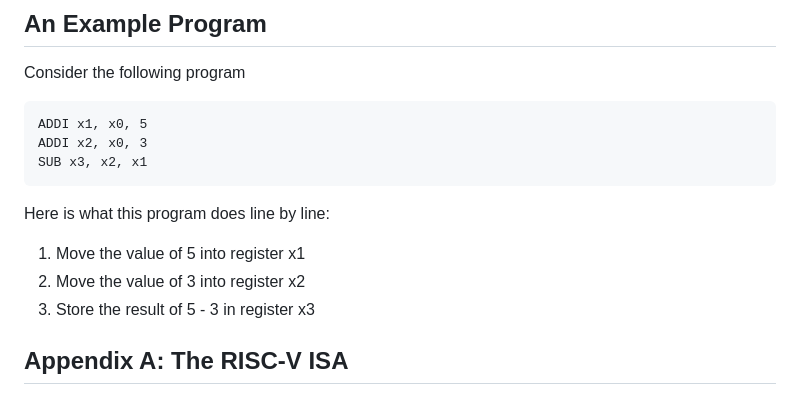
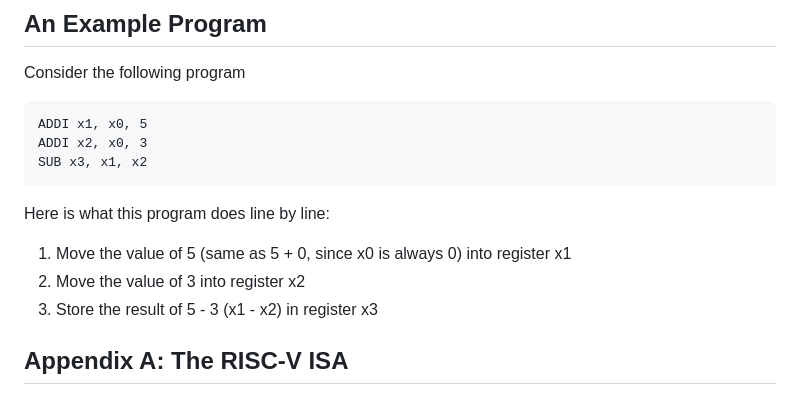
Before and after one commit to ZaraPhu/riscv-runtime-simulator, a Markdown page: README.md, the part around the change. GitHub-like rendering.

````diff
--- a/README.md
+++ b/README.md
@@ -48,12 +48,12 @@ Consider the following program
 ```
 ADDI x1, x0, 5
 ADDI x2, x0, 3
-SUB x3, x2, x1
+SUB x3, x1, x2
 ```
 Here is what this program does line by line:
-1. Move the value of 5 into register x1
+1. Move the value of 5 (same as 5 + 0, since x0 is always 0) into register x1
 2. Move the value of 3 into register x2
-3. Store the result of 5 - 3 in register x3
+3. Store the result of 5 - 3 (x1 - x2) in register x3
 
 ## Appendix A: The RISC-V ISA
 This runtime simulator will be trying to match the latest ratfound at ratified technical specifications for the RISC-V ISA (https://lf-riscv.atlassian.net/wiki/spaces/HOME/pages/16154769/RISC-V+Technical+Specifications). I will begin by pouring through the
````
